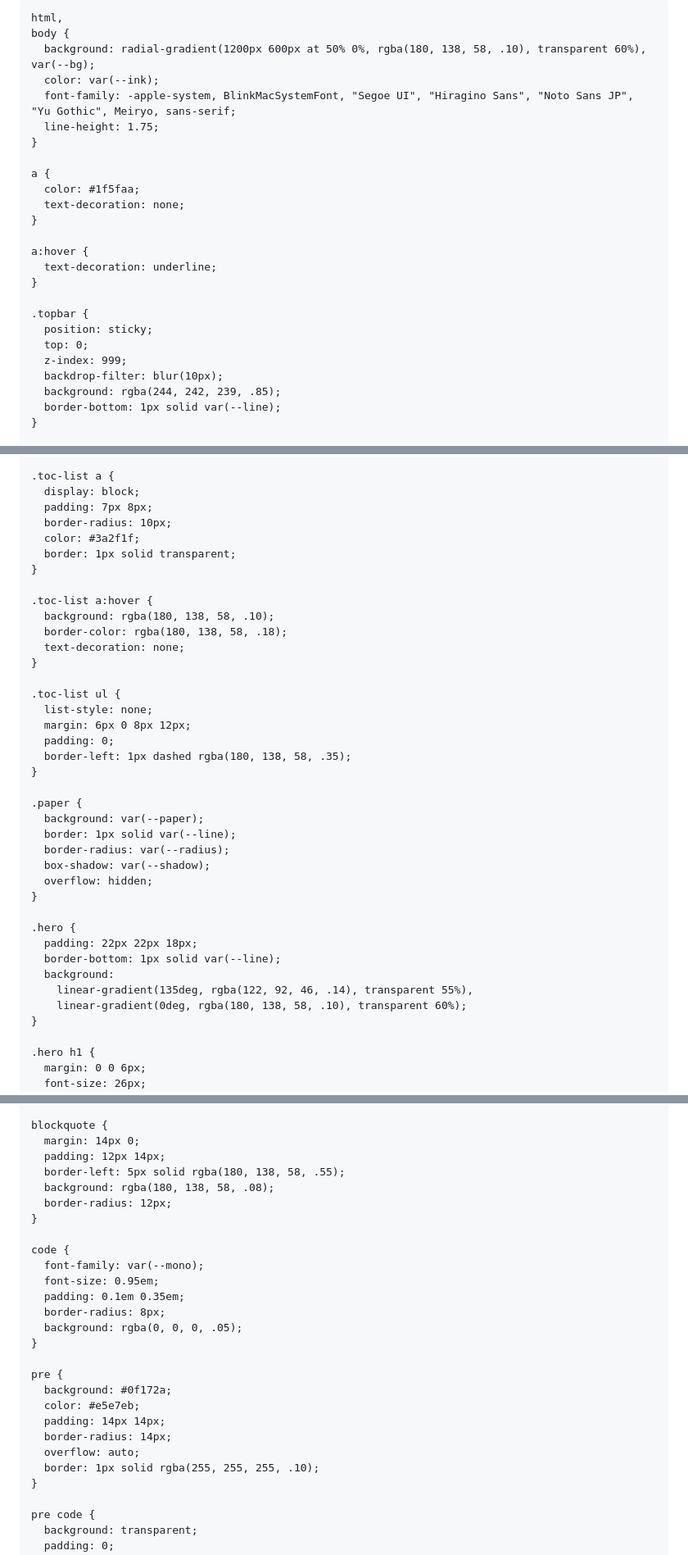
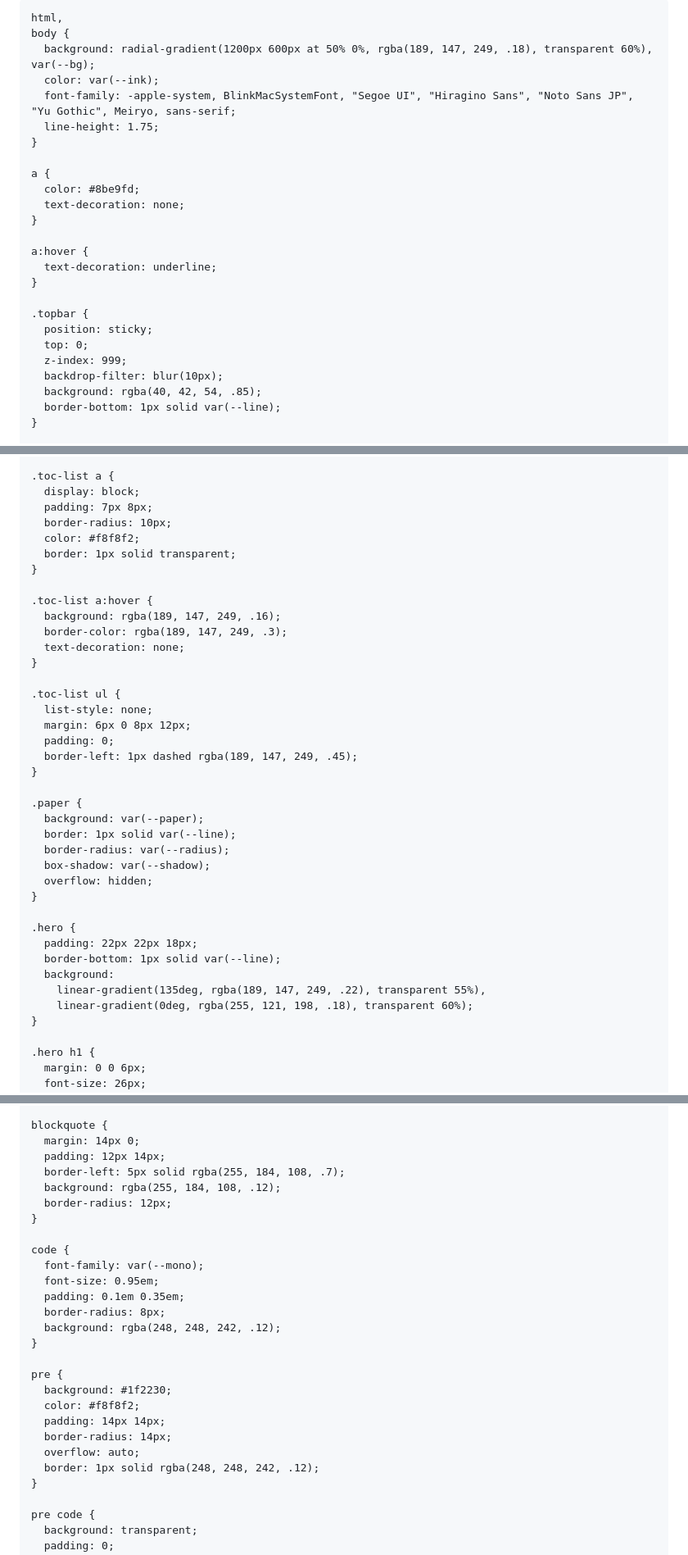
Before and after one commit to YYTKD/BUFCON, a Markdown page: ユーザーマニュアル.md, 3 parts joined by grey strips. Shown at 82% size. Drawn GitHub-style.

```diff
--- a/ユーザーマニュアル.md
+++ b/ユーザーマニュアル.md
@@ -7,28 +7,28 @@
   <title>JET-PALLET ユーザーマニュアル</title>
   <style>
     :root {
-      --bg: #f4f2ef;
-      --paper: #ffffff;
-      --ink: #2b2b2b;
-      --muted: #6b6b6b;
-      --brand: #7a5c2e;
-      --brand-2: #b48a3a;
-      --line: rgba(0, 0, 0, .12);
-      --shadow: 0 6px 18px rgba(0, 0, 0, .10);
+      --bg: #282a36;
+      --paper: #2f3142;
+      --ink: #f8f8f2;
+      --muted: #9aa2d7;
+      --brand: #bd93f9;
+      --brand-2: #ff79c6;
+      --line: rgba(248, 248, 242, .12);
+      --shadow: 0 10px 24px rgba(0, 0, 0, .35);
       --radius: 14px;
       --mono: ui-monospace, SFMono-Regular, Menlo, Monaco, Consolas, "Liberation Mono", "Courier New", monospace;
     }
 
     html,
     body {
-      background: radial-gradient(1200px 600px at 50% 0%, rgba(180, 138, 58, .10), transparent 60%), var(--bg);
+      background: radial-gradient(1200px 600px at 50% 0%, rgba(189, 147, 249, .18), transparent 60%), var(--bg);
       color: var(--ink);
       font-family: -apple-system, BlinkMacSystemFont, "Segoe UI", "Hiragino Sans", "Noto Sans JP", "Yu Gothic", Meiryo, sans-serif;
       line-height: 1.75;
     }
 
     a {
-      color: #1f5faa;
+      color: #8be9fd;
       text-decoration: none;
     }
 
@@ -41,7 +41,7 @@
       top: 0;
       z-index: 999;
       backdrop-filter: blur(10px);
-      background: rgba(244, 242, 239, .85);
+      background: rgba(40, 42, 54, .85);
       border-bottom: 1px solid var(--line);
     }
 
@@ -135,13 +135,13 @@
       display: block;
       padding: 7px 8px;
       border-radius: 10px;
-      color: #3a2f1f;
+      color: #f8f8f2;
       border: 1px solid transparent;
     }
 
     .toc-list a:hover {
-      background: rgba(180, 138, 58, .10);
-      border-color: rgba(180, 138, 58, .18);
+      background: rgba(189, 147, 249, .16);
+      border-color: rgba(189, 147, 249, .3);
       text-decoration: none;
     }
 
@@ -149,7 +149,7 @@
       list-style: none;
       margin: 6px 0 8px 12px;
       padding: 0;
-      border-left: 1px dashed rgba(180, 138, 58, .35);
+      border-left: 1px dashed rgba(189, 147, 249, .45);
     }
 
     .paper {
@@ -164,8 +164,8 @@
       padding: 22px 22px 18px;
       border-bottom: 1px solid var(--line);
       background:
-        linear-gradient(135deg, rgba(122, 92, 46, .14), transparent 55%),
-        linear-gradient(0deg, rgba(180, 138, 58, .10), transparent 60%);
+        linear-gradient(135deg, rgba(189, 147, 249, .22), transparent 55%),
+        linear-gradient(0deg, rgba(255, 121, 198, .18), transparent 60%);
     }
 
     .hero h1 {
@@ -240,8 +240,8 @@
     blockquote {
       margin: 14px 0;
       padding: 12px 14px;
-      border-left: 5px solid rgba(180, 138, 58, .55);
-      background: rgba(180, 138, 58, .08);
+      border-left: 5px solid rgba(255, 184, 108, .7);
+      background: rgba(255, 184, 108, .12);
       border-radius: 12px;
     }
 
@@ -250,16 +250,16 @@
       font-size: 0.95em;
       padding: 0.1em 0.35em;
       border-radius: 8px;
-      background: rgba(0, 0, 0, .05);
+      background: rgba(248, 248, 242, .12);
     }
 
     pre {
-      background: #0f172a;
-      color: #e5e7eb;
+      background: #1f2230;
+      color: #f8f8f2;
       padding: 14px 14px;
       border-radius: 14px;
       overflow: auto;
-      border: 1px solid rgba(255, 255, 255, .10);
+      border: 1px solid rgba(248, 248, 242, .12);
     }
 
     pre code {
```
Also changed, not shown: other parts of ユーザーマニュアル.md (+24 -24 lines).
